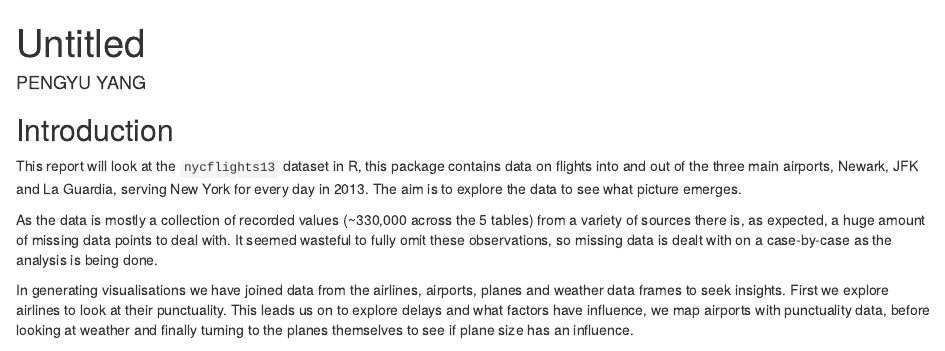
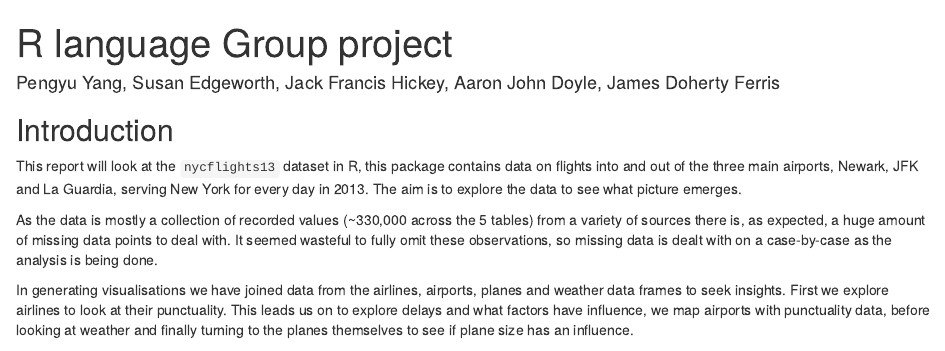
Before and after one commit to Pengyu-lab/NYC-Flight, an R Markdown document (NYC flight.Rmd): the page in a window 1100 px wide, from its top. Rendered offline with R 4.5, knitr and Pandoc, with nearby package versions; some code elsewhere in the file could not run offline.

Commit message:
Update NYC flight.Rmd

```diff
--- a/NYC flight.Rmd
+++ b/NYC flight.Rmd
@@ -1,6 +1,6 @@
 ---
-title: "Untitled"
-author: "PENGYU YANG"
+title: "R language Group project"
+author: "Pengyu Yang, Susan Edgeworth, Jack Francis Hickey, Aaron John Doyle, James Doherty Ferris"
 output: html_document
 ---
 
```
